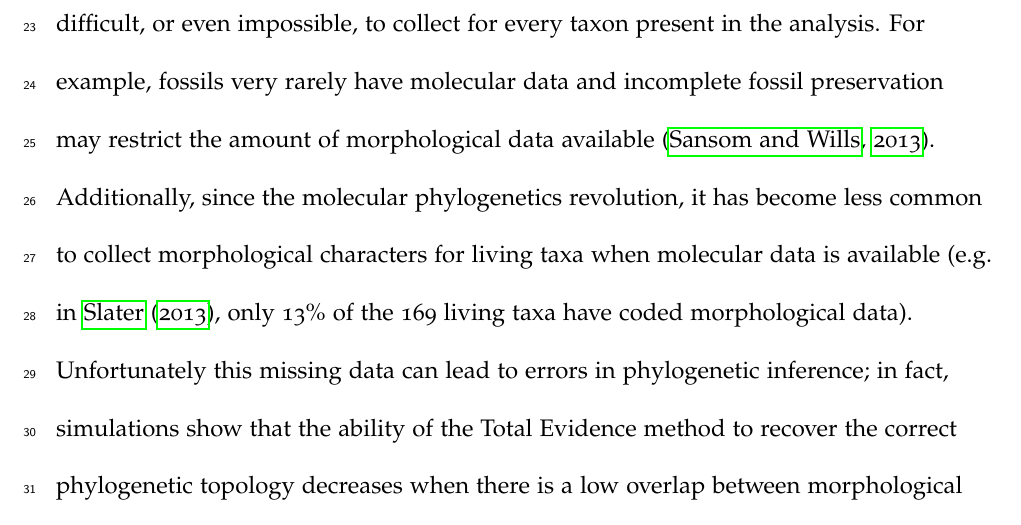
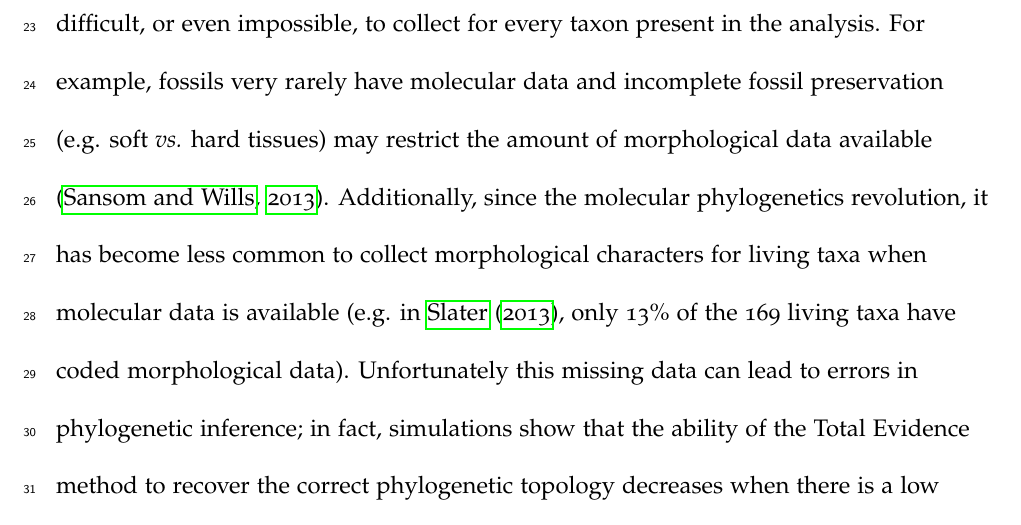
Before and after one commit to TGuillerme/Missing_living_mammals, a LaTeX document (Manuscript/Missing_mammals-draft.tex): part of page 3 of 26, cut so that both start at the same text. Compiled offline with pdfLaTeX.

Commit message:
Minor edit to intro

```diff
--- a/Manuscript/Missing_mammals-draft.tex
+++ b/Manuscript/Missing_mammals-draft.tex
@@ -147,7 +147,7 @@ These phylogenies can be dated using methods such as tip-dating \citep{ronquista
 A downside of the Total Evidence method is that it requires a lot of data.
 One must collect molecular data for living taxa and morphological data for both living and fossil taxa; two types of data that require fairly different technical skills (e.g. molecular sequencing \textit{vs.} anatomical description).
 Additionally, large chunks of this data can be difficult, or even impossible, to collect for every taxon present in the analysis.
-For example, fossils very rarely have molecular data and incomplete fossil preservation may restrict the amount of morphological data available \citep{sansomfossilization2013}. % NC: Worth metioning fossil preservation here briefly as it is also an issue?
+For example, fossils very rarely have molecular data and incomplete fossil preservation (e.g. soft \textit{vs.} hard tissues) may restrict the amount of morphological data available \citep{sansomfossilization2013}. % NC: Worth metioning fossil preservation here briefly as it is also an issue?
 Additionally, since the molecular phylogenetics revolution, it has become less common to collect morphological characters for living taxa when molecular data is available (e.g. in \cite{slaterphylogenetic2013}, only 13\% of the 169 living taxa have coded morphological data).
 Unfortunately this missing data can lead to errors in phylogenetic inference; in fact, simulations show that the ability of the Total Evidence method to recover the correct phylogenetic topology decreases when there is a low overlap between morphological data in the living and fossil taxa \citep{GuillermeCooper}, regardless the overall amount of morphological data available for the fossils (or the amount of molecular data available for the living species).
 The effect of missing data on topology is greatest when living taxa have few morphological data.
```
